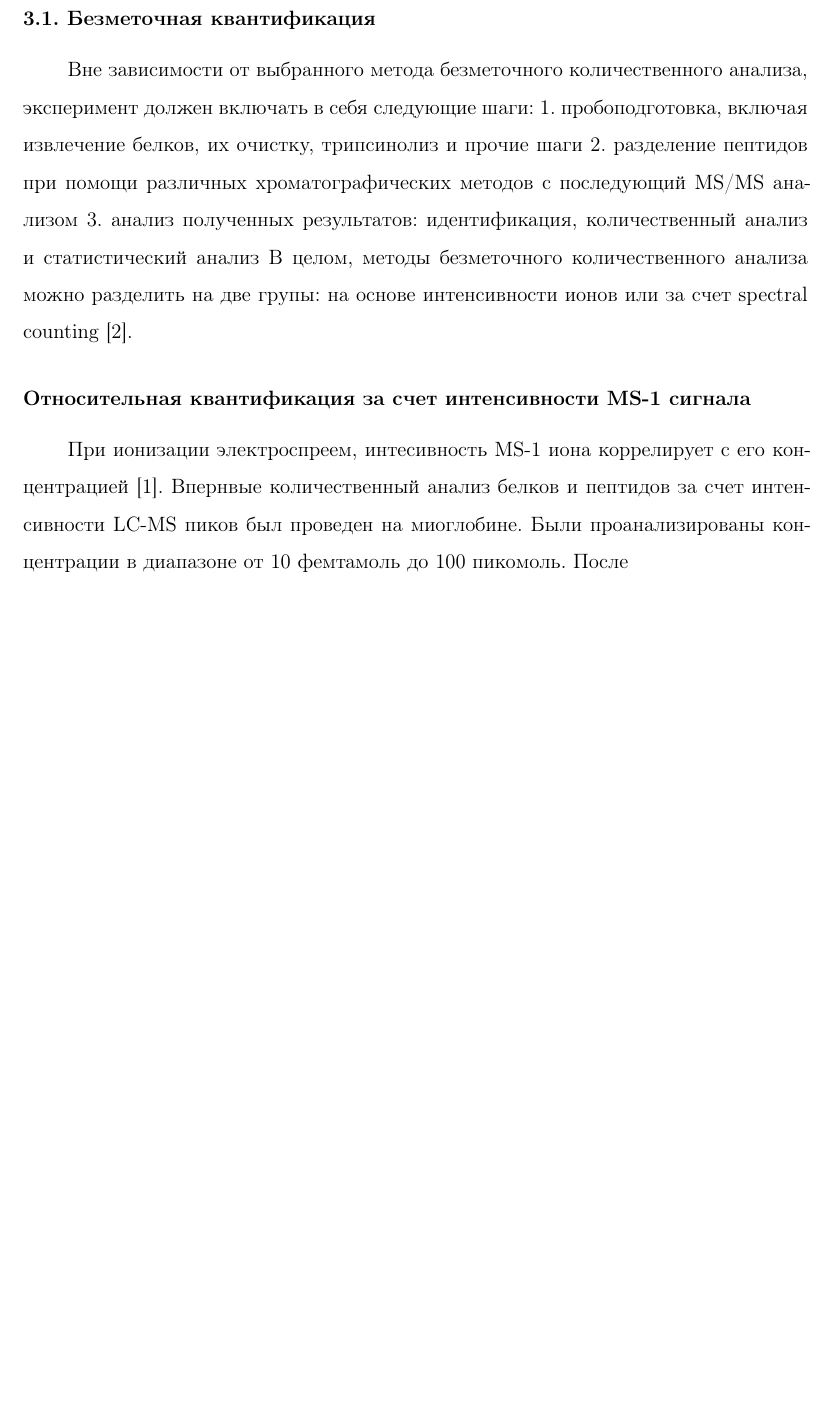
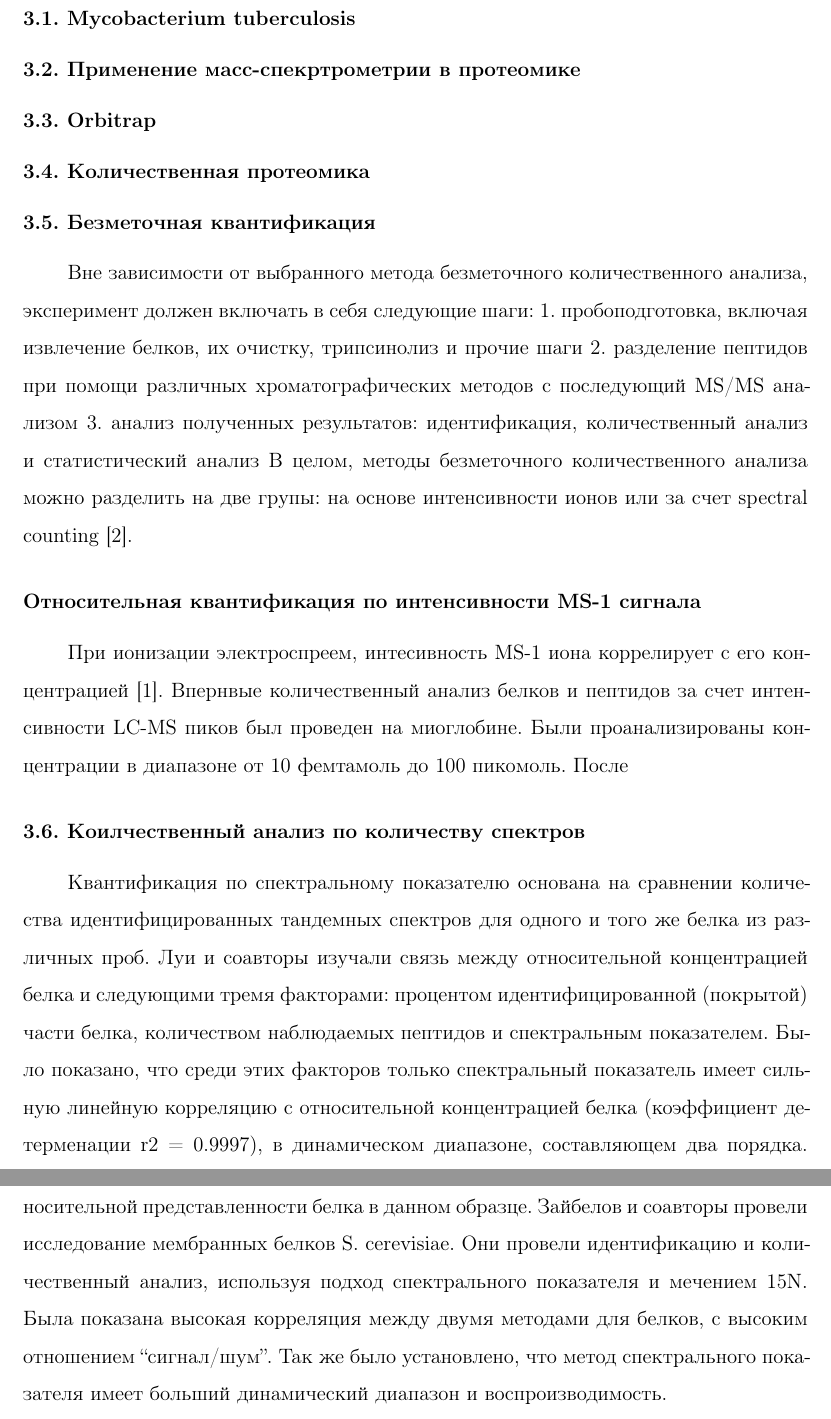
Before and after one commit to AntilMB/master, a LaTeX thesis (thesis_main.tex, which reads review.tex): part of page 5 of 9 before the commit and two parts of pages 5 and 6 of 10 after it, the two joined at a grey line, cut at the place of the change, the shorter picture padded with empty space. Compiled offline with pdfLaTeX; a missing bibliography style is replaced by a similar one.

Commit message:
add plan

```diff
--- a/review.tex
+++ b/review.tex
@@ -1,4 +1,13 @@
 \section{Литературный обзор}
+
+\subsection{Mycobacterium tuberculosis}
+
+\subsection{Применение масс-спекртрометрии в протеомике}
+
+\subsection{Orbitrap}
+
+\subsection{Количественная протеомика}
+
 
 %  ##          ###    ########  ######## ##          ######## ########  ######## ########
 %  ##         ## ##   ##     ## ##       ##          ##       ##     ## ##       ##
@@ -17,10 +26,12 @@
 \end{inparaenum}
 В целом, методы безметочного количественного анализа можно разделить на две групы: на основе интенсивности ионов или за счет spectral counting \cite{zhu2009mass}.
 
-\subsubsection{Относительная квантификация за счет интенсивности MS-1 сигнала}
+\subsubsection{Относительная квантификация по интенсивности MS-1 сигнала}
 При ионизации электроспреем, интесивность MS-1 иона коррелирует с его концентрацией \cite{voyksner1999investigating}.
 Впернвые количественный анализ белков и пептидов за счет интенсивности LC-MS пиков был проведен на миоглобине. Были проанализированы концентрации в диапазоне от 10 фемтамоль до 100 пикомоль.
 После
 
+\subsection{Коилчественный анализ по количеству спектров}
+Квантификация по спектральному показателю основана на сравнении количества идентифицированных тандемных спектров для одного и того же белка из различных проб. Луи и соавторы изучали связь между относительной концентрацией белка и следующими тремя факторами: процентом идентифицированной (покрытой) части белка, количеством наблюдаемых пептидов и спектральным показателем. Было показано, что среди этих факторов только спектральный показатель имеет сильную линейную корреляцию с относительной концентрацией белка (коэффициент детерменации r2 = 0.9997), в динамическом диапазоне, составляющем два порядка. Таким образом, спектральный показатель можно использовать для определения относительной представленности белка в данном образце. Зайбелов и соавторы провели исследование мембранных белков S. cerevisiae. Они провели идентификацию и количественный анализ, используя подход спектрального показателя и мечением 15N. Была показана высокая корреляция между двумя методами для белков, с высоким отношением “сигнал/шум”. Так же было установлено, что метод спектрального показателя имеет больший  динамический диапазон и воспроизводимость.
 
 \newpage
```
Also changed, not shown: methods.tex (+14 -0 lines), thesis_main.pdf.
